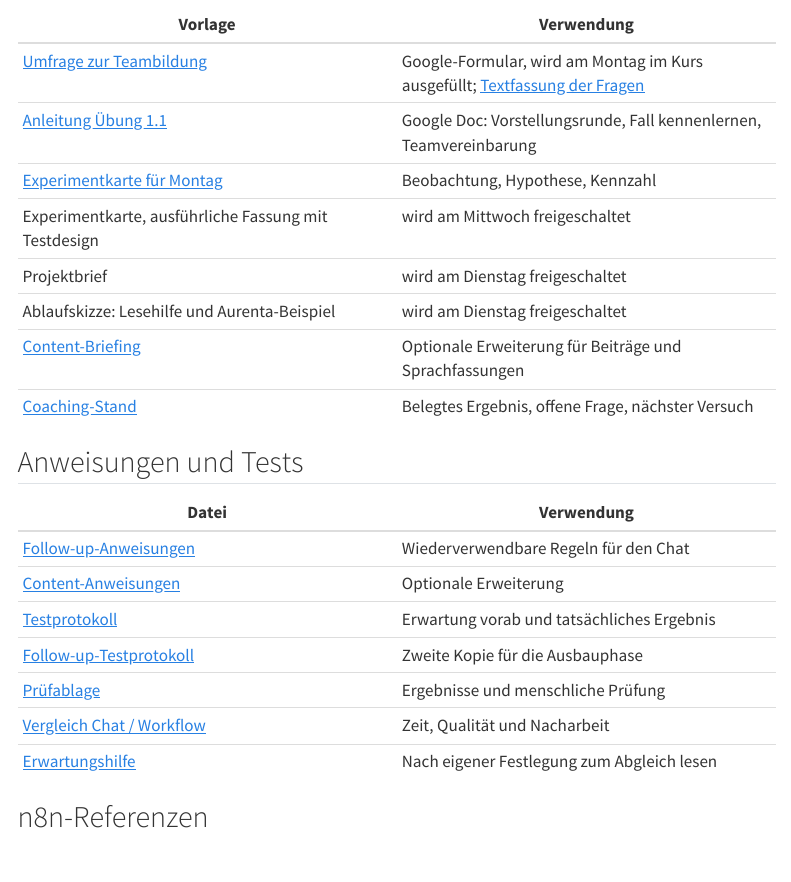
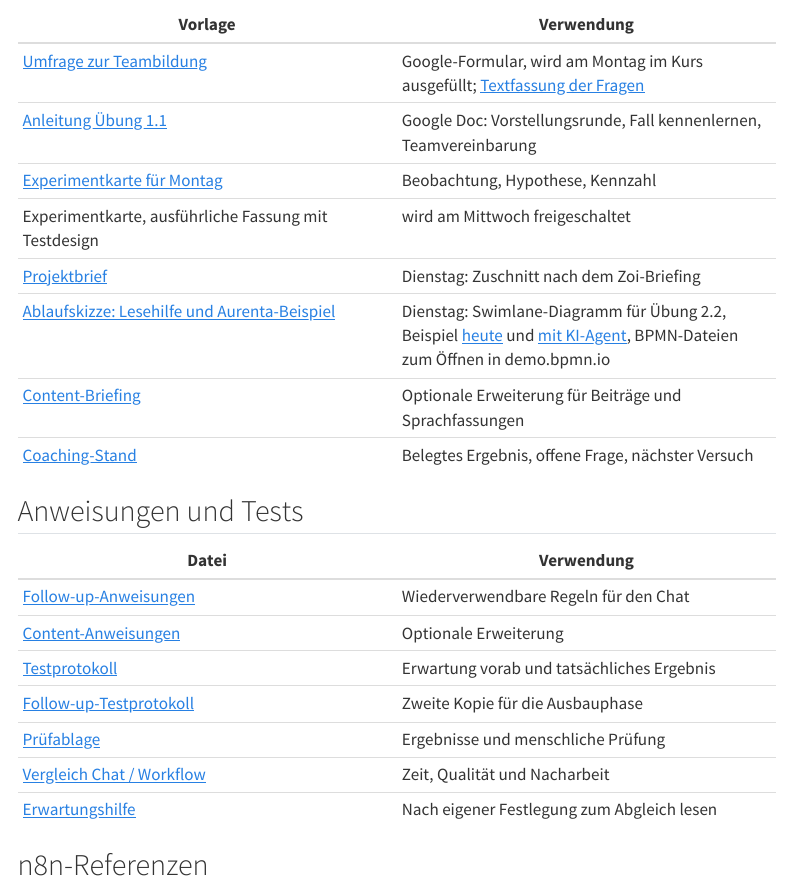
Before and after one commit to kirenz/training-growth-marketing, a Quarto document (materialien.qmd): the page in a window 1100 px wide, from 1380 px down. Rendered offline with R 4.5, knitr and Pandoc in place of Quarto, with nearby package versions; menus at the side of the page are left out.

Commit message:
Dienstag freigeschaltet und veröffentlicht
Co-Authored-By: Claude Fable 5.1 <noreply@anthropic.com>

```diff
--- a/_quarto.yml
+++ b/_quarto.yml
@@ -9,7 +9,7 @@ project:
     - index.qmd
     - start.qmd
     - tage/montag.qmd
-#FREI:dienstag    - tage/dienstag.qmd
+    - tage/dienstag.qmd
 #FREI:mittwoch    - tage/mittwoch.qmd
     - projekt.qmd
     - werkzeuge/index.qmd
@@ -24,7 +24,7 @@ project:
     - slides/tag1-projektstart.qmd
     - slides/ki-und-prompting.qmd
     - slides/n8n-workflows.qmd
-#FREI:dienstag    - slides/tag2-briefing.qmd
+    - slides/tag2-briefing.qmd
 #FREI:mittwoch    - slides/tag3-testen.qmd
 
 lang: de
@@ -53,8 +53,8 @@ website:
         menu:
           - href: tage/montag.qmd
             text: "Montag, 21.09."
-#FREI:dienstag          - href: tage/dienstag.qmd
-#FREI:dienstag            text: "Dienstag, 22.09."
+          - href: tage/dienstag.qmd
+            text: "Dienstag, 22.09."
 #FREI:mittwoch          - href: tage/mittwoch.qmd
 #FREI:mittwoch            text: "Mittwoch, 23.09."
       - text: Werkzeugkasten
--- a/materialien.qmd
+++ b/materialien.qmd
@@ -42,8 +42,8 @@ Der gemeinsame Zugang ist nur zum Lesen vorgesehen. [Vorbereitete Leseabfragen](
 | [Anleitung Übung 1.1](https://docs.google.com/document/d/1rE-JFfq53XUhWb8J4MXdZihW5DgRqXAHAwvS_McTWqA/edit) | Google Doc: Vorstellungsrunde, Fall kennenlernen, Teamvereinbarung |
 | [Experimentkarte für Montag](https://docs.google.com/document/d/1RDw-7aKpkUtPurVk-NHItVg3zBKczG0G_tw_4TrfUtk/edit) | Beobachtung, Hypothese, Kennzahl |
 | Experimentkarte, ausführliche Fassung mit Testdesign | wird am Mittwoch freigeschaltet |
-| Projektbrief | wird am Dienstag freigeschaltet |
-| Ablaufskizze: Lesehilfe und Aurenta-Beispiel | wird am Dienstag freigeschaltet |
+| [Projektbrief](https://docs.google.com/document/d/1Jwbhg5CbI-mxCJvRw1oSLBkLR7ZoPOQrwN0jsluFtIM/edit) | Dienstag: Zuschnitt nach dem Zoi-Briefing |
+| [Ablaufskizze: Lesehilfe und Aurenta-Beispiel](https://docs.google.com/document/d/1pO28YSUSkvbrn8drNZqMMVqimBHT2fiyT0LEfXeF_tY/edit) | Dienstag: Swimlane-Diagramm für Übung 2.2, Beispiel [heute](material/prozess/aurenta-webinar-ist.svg) und [mit KI-Agent](material/prozess/aurenta-webinar-soll.svg), BPMN-Dateien zum Öffnen in demo.bpmn.io |
 | [Content-Briefing](https://docs.google.com/document/d/1d6kA5m4GPTFosAYjYV-uU3wwNbkvTbEGFy8GnoXr6zs/edit) | Optionale Erweiterung für Beiträge und Sprachfassungen |
 | [Coaching-Stand](https://docs.google.com/document/d/1KSs2vnaxsv0qxEs2N4grN57J8qKsadgFxYV0i0-6NTA/edit) | Belegtes Ergebnis, offene Frage, nächster Versuch |
 
```
Also changed, not shown: index.qmd (+1 -1 lines), tage/montag.qmd (+1 -1 lines), slides/tag2-briefing.qmd (renamed from slides/_tag2-briefing.qmd), tage/dienstag.qmd (renamed from tage/_dienstag.qmd).
